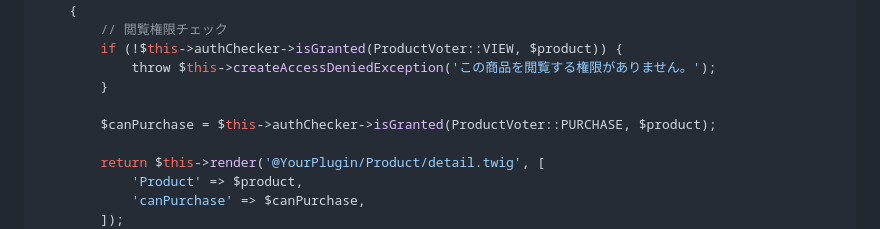
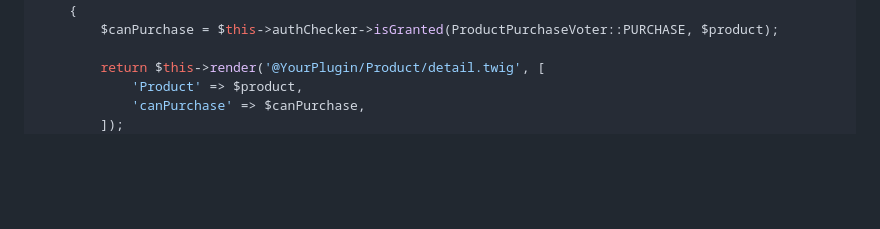
Before and after one commit to kurozumi/zenn, a Markdown page: articles/eccube-symfony-techniques.md, the part around one of its changes. GitHub-like rendering; blank space fills up the shorter version.

```diff
--- a/articles/eccube-symfony-techniques.md
+++ b/articles/eccube-symfony-techniques.md
@@ -657,11 +626,6 @@ class ProductController extends AbstractController
     public function detail(Product $product): Response
     {
-        // 閲覧権限チェック
-        if (!$this->authChecker->isGranted(ProductVoter::VIEW, $product)) {
-            throw $this->createAccessDeniedException('この商品を閲覧する権限がありません。');
-        }
-
-        $canPurchase = $this->authChecker->isGranted(ProductVoter::PURCHASE, $product);
+        $canPurchase = $this->authChecker->isGranted(ProductPurchaseVoter::PURCHASE, $product);
 
         return $this->render('@YourPlugin/Product/detail.twig', [
             'Product' => $product,
```
Also changed, not shown: other parts of articles/eccube-symfony-techniques.md (+11 -42 lines).
